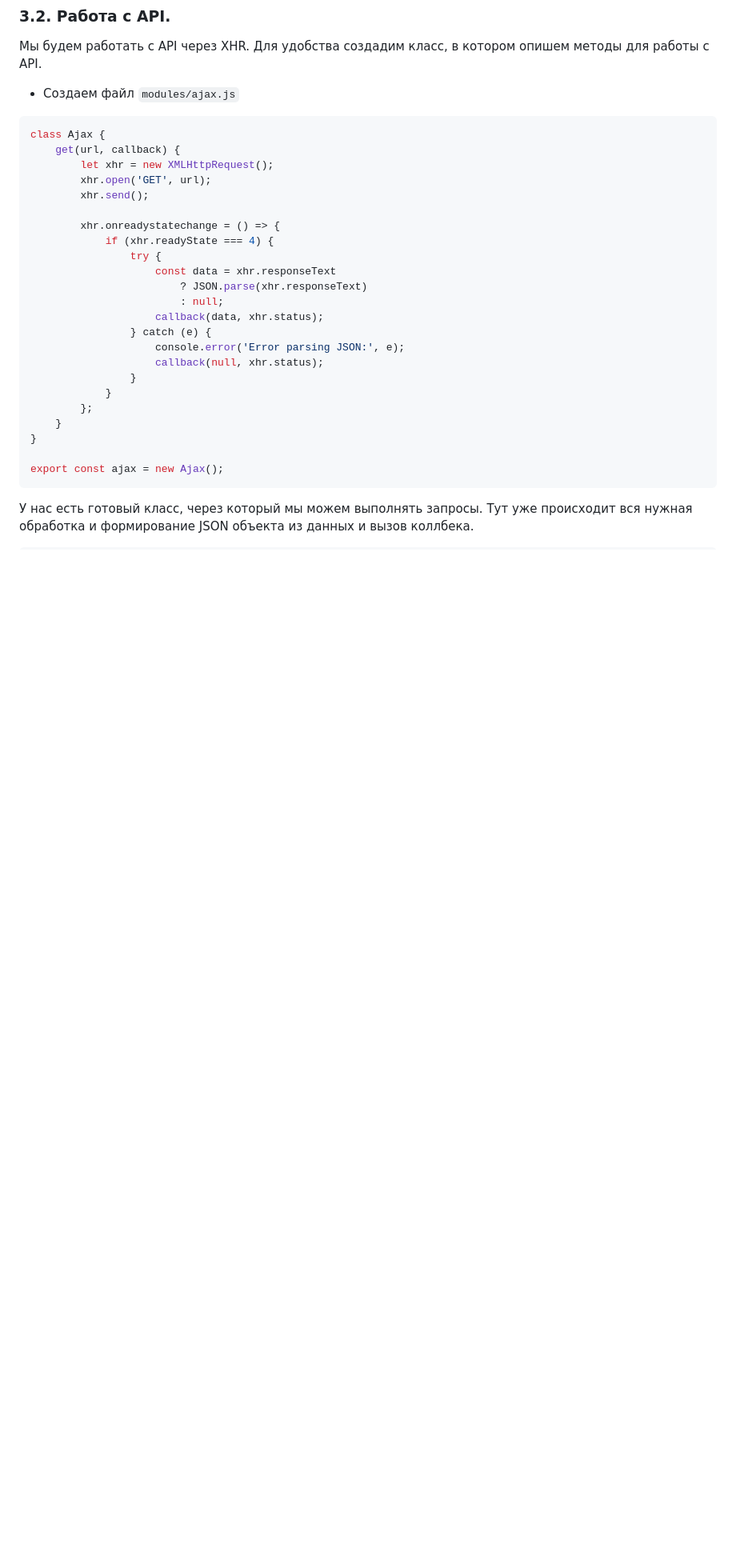
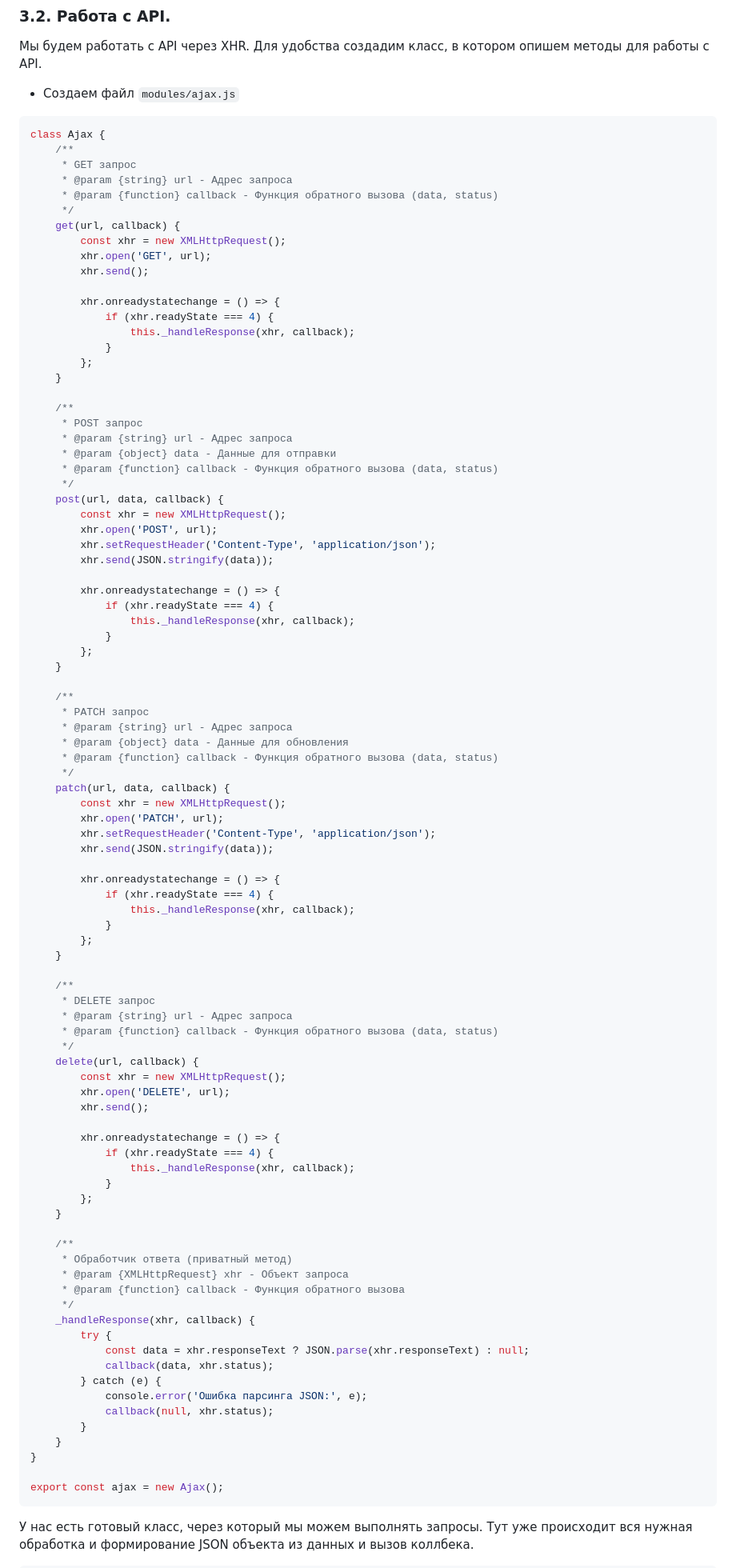
Before and after one commit to iu5git/JavaScript, a Markdown page: tutorials/ajax/README.md, the part around the change. Shown: that part at 80% size. GitHub-like rendering; blank space fills up the shorter version.

Commit message:
chore(lab5): README update ajax methods

````diff
--- a/tutorials/ajax/README.md
+++ b/tutorials/ajax/README.md
@@ -103,24 +103,91 @@ stockUrls.getStocks();
 
 ```js
 class Ajax {
+    /**
+     * GET запрос
+     * @param {string} url - Адрес запроса
+     * @param {function} callback - Функция обратного вызова (data, status)
+     */
     get(url, callback) {
-        let xhr = new XMLHttpRequest();
+        const xhr = new XMLHttpRequest();
         xhr.open('GET', url);
         xhr.send();
 
         xhr.onreadystatechange = () => {
             if (xhr.readyState === 4) {
-                try {
-                    const data = xhr.responseText
-                        ? JSON.parse(xhr.responseText)
-                        : null;
-                    callback(data, xhr.status);
-                } catch (e) {
-                    console.error('Error parsing JSON:', e);
-                    callback(null, xhr.status);
-                }
+                this._handleResponse(xhr, callback);
             }
         };
+    }
+
+    /**
+     * POST запрос
+     * @param {string} url - Адрес запроса
+     * @param {object} data - Данные для отправки
+     * @param {function} callback - Функция обратного вызова (data, status)
+     */
+    post(url, data, callback) {
+        const xhr = new XMLHttpRequest();
+        xhr.open('POST', url);
+        xhr.setRequestHeader('Content-Type', 'application/json');
+        xhr.send(JSON.stringify(data));
+
+        xhr.onreadystatechange = () => {
+            if (xhr.readyState === 4) {
+                this._handleResponse(xhr, callback);
+            }
+        };
+    }
+
+    /**
+     * PATCH запрос
+     * @param {string} url - Адрес запроса
+     * @param {object} data - Данные для обновления
+     * @param {function} callback - Функция обратного вызова (data, status)
+     */
+    patch(url, data, callback) {
+        const xhr = new XMLHttpRequest();
+        xhr.open('PATCH', url);
+        xhr.setRequestHeader('Content-Type', 'application/json');
+        xhr.send(JSON.stringify(data));
+
+        xhr.onreadystatechange = () => {
+            if (xhr.readyState === 4) {
+                this._handleResponse(xhr, callback);
+            }
+        };
+    }
+
+    /**
+     * DELETE запрос
+     * @param {string} url - Адрес запроса
+     * @param {function} callback - Функция обратного вызова (data, status)
+     */
+    delete(url, callback) {
+        const xhr = new XMLHttpRequest();
+        xhr.open('DELETE', url);
+        xhr.send();
+
+        xhr.onreadystatechange = () => {
+            if (xhr.readyState === 4) {
+                this._handleResponse(xhr, callback);
+            }
+        };
+    }
+
+    /**
+     * Обработчик ответа (приватный метод)
+     * @param {XMLHttpRequest} xhr - Объект запроса
+     * @param {function} callback - Функция обратного вызова
+     */
+    _handleResponse(xhr, callback) {
+        try {
+            const data = xhr.responseText ? JSON.parse(xhr.responseText) : null;
+            callback(data, xhr.status);
+        } catch (e) {
+            console.error('Ошибка парсинга JSON:', e);
+            callback(null, xhr.status);
+        }
     }
 }
 
````
